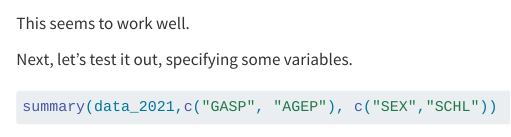
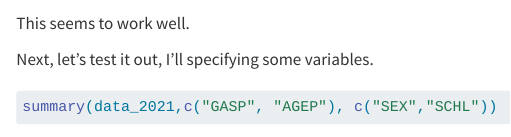
Before and after one commit to keimania/ST558_Group7_Project1, a Quarto document (Proj1.qmd): the page in a window 1100 px wide, from 12910 px down. Rendered offline with R 4.5, knitr and Pandoc in place of Quarto, with nearby package versions; some code elsewhere in the file could not run offline; long lines of code are wrapped.

Commit message:
Final edits

````diff
--- a/Proj1.qmd
+++ b/Proj1.qmd
@@ -556,7 +556,7 @@ summary(data_2021)
 
 This seems to work well.
 
-Next, let's test it out, specifying some variables.
+Next, let's test it out, I'll specifying some variables.
 
 ```{r}
 
````
Also changed, not shown: docs/search.json, Proj1.qmd (1 more changed lines), 26 other files.
